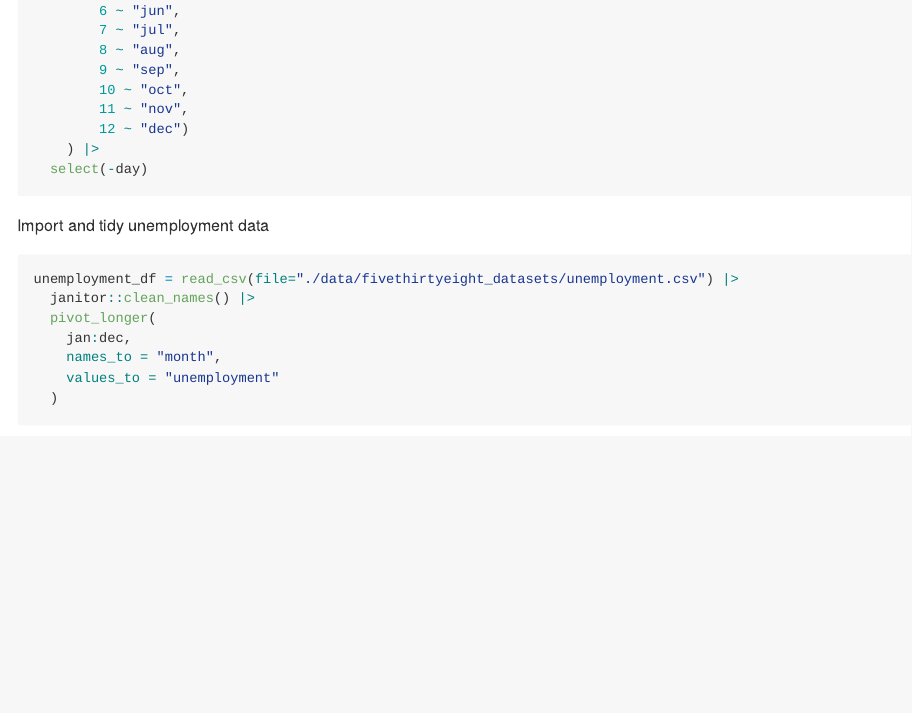
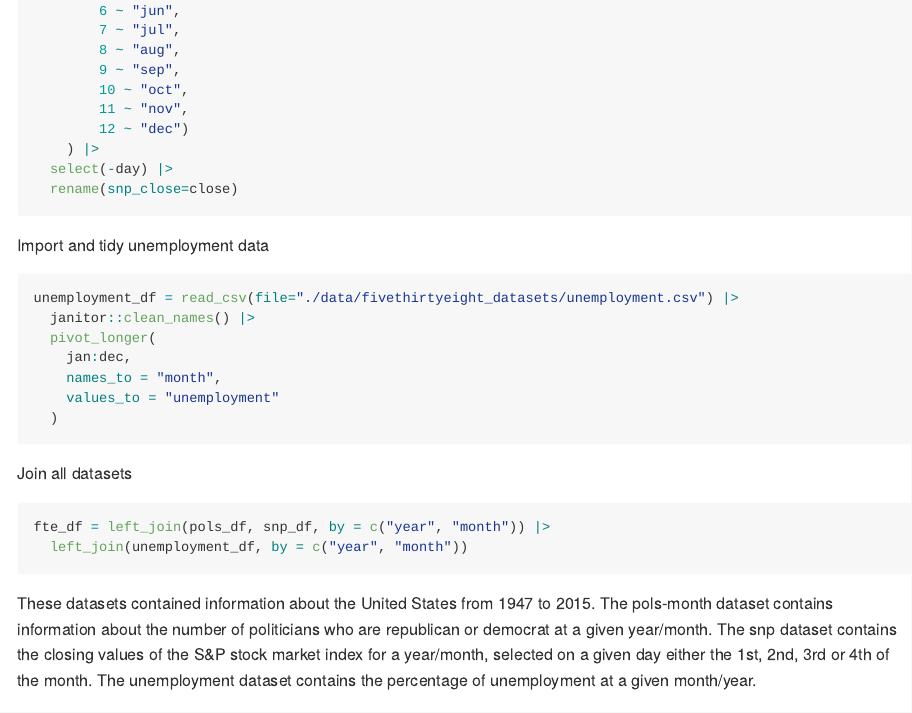
Before and after one commit to j4gray/p8105_hw2_jg5038, an R Markdown document (p8105_h22_jg5038.Rmd): the page in a window 1100 px wide, from 1830 px down. The pictures show the output file p8105_h22_jg5038.md that the author committed with the source, drawn offline in the style of GitHub.

Commit message:
paragraph about datasets

````diff
--- a/p8105_h22_jg5038.Rmd
+++ b/p8105_h22_jg5038.Rmd
@@ -90,12 +90,13 @@ snp_df = read_csv(file="./data/fivethirtyeight_datasets/snp.csv") |>
         11 ~ "nov",
         12 ~ "dec")
     ) |>
-  select(-day)
+  select(-day) |>
+  rename(snp_close=close)
 ```
 
 Import and tidy unemployment data
 
-```{r}
+```{r message=FALSE}
 unemployment_df = read_csv(file="./data/fivethirtyeight_datasets/unemployment.csv") |>
   janitor::clean_names() |>
   pivot_longer(
@@ -107,6 +108,9 @@ unemployment_df = read_csv(file="./data/fivethirtyeight_datasets/unemployment.cs
 
 Join all datasets
 ```{r}
-fte_df =
-  left_join(pols_df, snp_df)
+fte_df = left_join(pols_df, snp_df, by = c("year", "month")) |>
+  left_join(unemployment_df, by = c("year", "month"))
 ```
+
+These datasets contained information about the United States from `r range(select(fte_df, year))[1]` to `r range(select(fte_df, year))[2]`. The pols-month dataset contains information about the number of politicians who are republican or democrat at a given year/month. The snp dataset contains the closing values of the S&P stock market index for a year/month, selected on a given day either the 1st, 2nd, 3rd or 4th of the month. The unemployment dataset
+contains the percentage of unemployment at a given month/year.
````
Also changed, not shown: p8105_h22_jg5038.md, p8105_h22_jg5038.Rmd (2 more changed lines).
